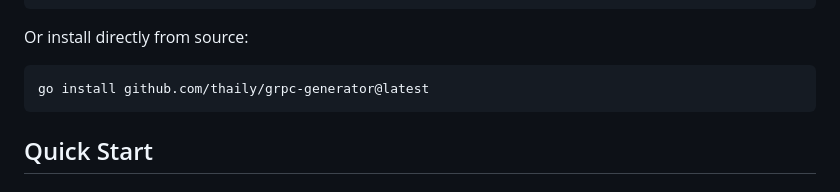
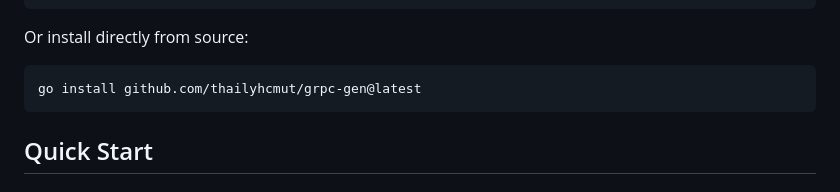
Before and after one commit to ThaiLyhcmut/grpc-gen, a Markdown page: README.md, the part around the change. Rendered like a GitHub page.

````diff
--- a/README.md
+++ b/README.md
@@ -30,7 +30,7 @@ sudo mv grpc-gen /usr/local/bin/
 Or install directly from source:
 
 ```bash
-go install github.com/thaily/grpc-generator@latest
+go install github.com/thailyhcmut/grpc-gen@latest
 ```
 
 ## Quick Start
````
